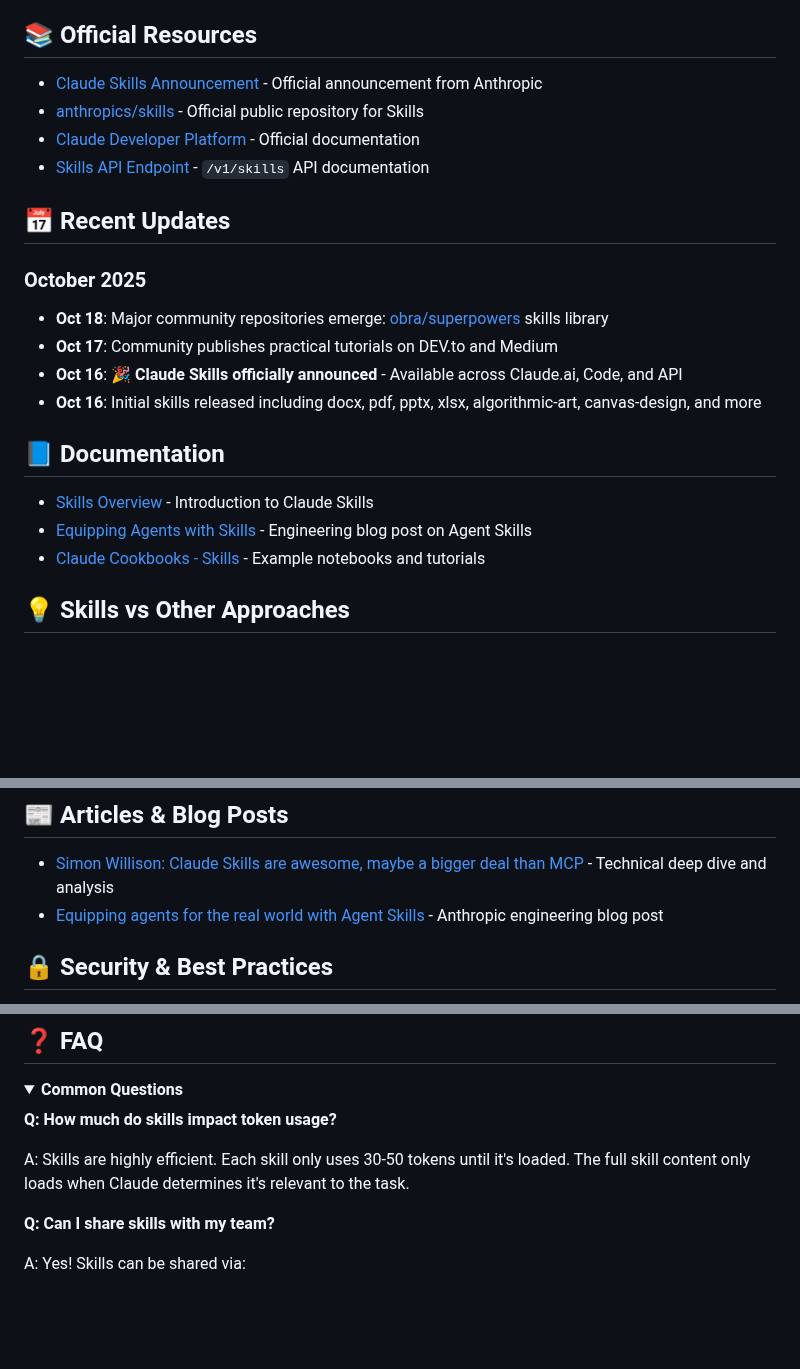
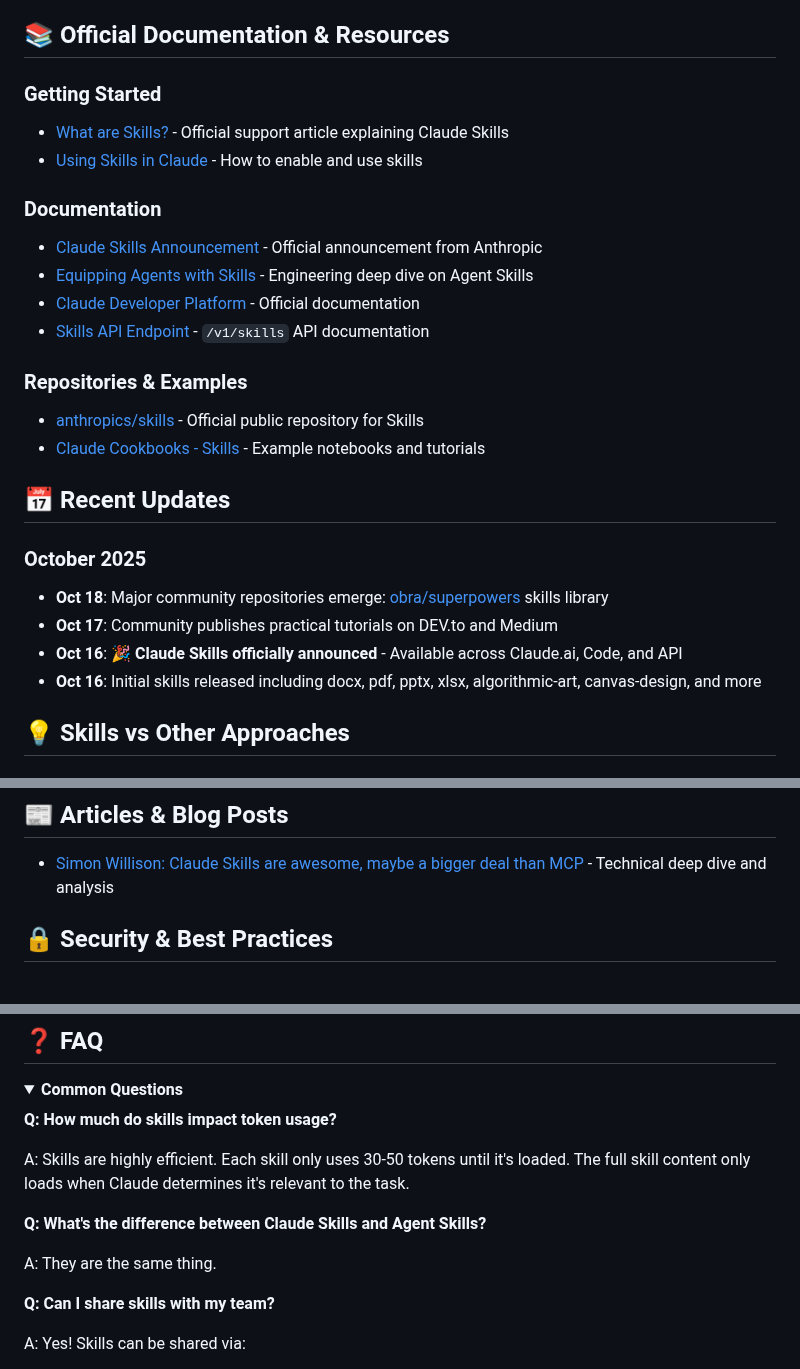
Before and after one commit to travisvn/awesome-claude-skills, a Markdown page: README.md, 3 parts joined by grey strips. Rendered like a GitHub page; folded sections open; blank space fills up the shorter version.

Commit message:
Consolidated and simplified some sections

```diff
--- a/README.md
+++ b/README.md
@@ -179,12 +179,24 @@ The easiest way to create a skill is to use the built-in `skill-creator`:
 
 </details>
 
-## 📚 Official Resources
+## 📚 Official Documentation & Resources
+
+### Getting Started
+
+- [What are Skills?](https://support.claude.com/en/articles/12512176-what-are-skills) - Official support article explaining Claude Skills
+- [Using Skills in Claude](https://support.claude.com/en/articles/12512180-using-skills-in-claude) - How to enable and use skills
+
+### Documentation
 
 - [Claude Skills Announcement](https://www.anthropic.com/news/skills) - Official announcement from Anthropic
-- [anthropics/skills](https://github.com/anthropics/skills) - Official public repository for Skills
+- [Equipping Agents with Skills](https://www.anthropic.com/engineering/equipping-agents-for-the-real-world-with-agent-skills) - Engineering deep dive on Agent Skills
 - [Claude Developer Platform](https://docs.claude.com/) - Official documentation
 - [Skills API Endpoint](https://docs.claude.com/en/api/skills) - `/v1/skills` API documentation
+
+### Repositories & Examples
+
+- [anthropics/skills](https://github.com/anthropics/skills) - Official public repository for Skills
+- [Claude Cookbooks - Skills](https://github.com/anthropics/claude-cookbooks/tree/main/skills) - Example notebooks and tutorials
 
 ## 📅 Recent Updates
 
@@ -194,12 +206,6 @@ The easiest way to create a skill is to use the built-in `skill-creator`:
 - **Oct 17**: Community publishes practical tutorials on DEV.to and Medium
 - **Oct 16**: 🎉 **Claude Skills officially announced** - Available across Claude.ai, Code, and API
 - **Oct 16**: Initial skills released including docx, pdf, pptx, xlsx, algorithmic-art, canvas-design, and more
-
-## 📘 Documentation
-
-- [Skills Overview](https://www.anthropic.com/news/skills) - Introduction to Claude Skills
-- [Equipping Agents with Skills](https://www.anthropic.com/engineering/equipping-agents-for-the-real-world-with-agent-skills) - Engineering blog post on Agent Skills
-- [Claude Cookbooks - Skills](https://github.com/anthropics/claude-cookbooks/tree/main/skills) - Example notebooks and tutorials
 
 ## 💡 Skills vs Other Approaches
 
@@ -250,7 +256,6 @@ _Video tutorials coming soon! Have a good video about Claude Skills? Submit a PR
 ## 📰 Articles & Blog Posts
 
 - [Simon Willison: Claude Skills are awesome, maybe a bigger deal than MCP](https://simonwillison.net/2025/Oct/16/claude-skills/) - Technical deep dive and analysis
-- [Equipping agents for the real world with Agent Skills](https://www.anthropic.com/engineering/equipping-agents-for-the-real-world-with-agent-skills) - Anthropic engineering blog post
 
 ## 🔒 Security & Best Practices
 
@@ -350,6 +355,10 @@ _Video tutorials coming soon! Have a good video about Claude Skills? Submit a PR
 
 A: Skills are highly efficient. Each skill only uses 30-50 tokens until it's loaded. The full skill content only loads when Claude determines it's relevant to the task.
 
+**Q: What's the difference between Claude Skills and Agent Skills?**
+
+A: They are the same thing.
+
 **Q: Can I share skills with my team?**
 
 A: Yes! Skills can be shared via:
```
